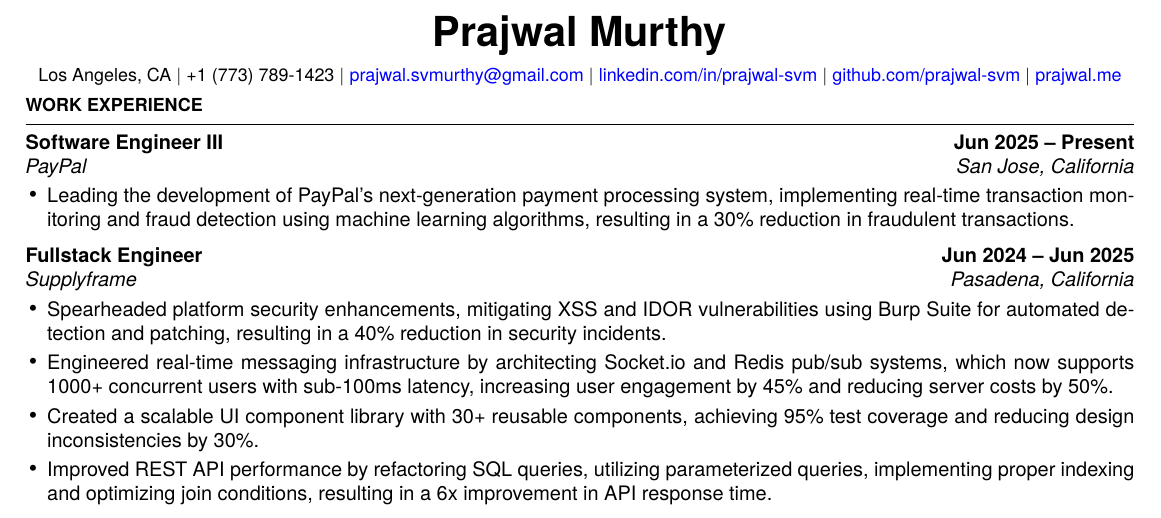
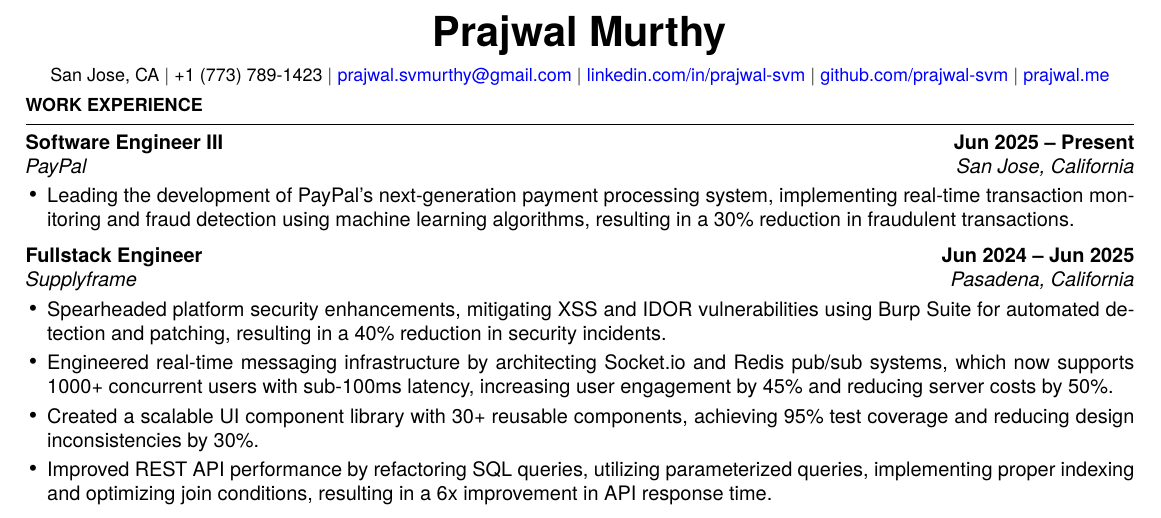
Before and after one commit to prajwal-svm/Resume, a LaTeX CV (resume.tex): part of the page, cut so that both start at the same text. Compiled offline with pdfLaTeX.

Commit message:
Update Paypal

```diff
--- a/resume.tex
+++ b/resume.tex
@@ -44,7 +44,7 @@
 % Header
 {\centering\huge\textbf{Prajwal Murthy}\par}
 \vspace{2mm}
-{\centering\small{Los Angeles, CA $|$ +1 (773) 789-1423 $|$  \href{mailto:prajwal.svmurthy@gmail.com}{prajwal.svmurthy@gmail.com} $|$ \href{https://linkedin.com/in/prajwal-svm}{linkedin.com/in/prajwal-svm} $|$  \href{https://github.com/prajwal-svm}{github.com/prajwal-svm}  $|$   \href{https://prajwal.me}{prajwal.me}}\par}
+{\centering\small{San Jose, CA $|$ +1 (773) 789-1423 $|$  \href{mailto:prajwal.svmurthy@gmail.com}{prajwal.svmurthy@gmail.com} $|$ \href{https://linkedin.com/in/prajwal-svm}{linkedin.com/in/prajwal-svm} $|$  \href{https://github.com/prajwal-svm}{github.com/prajwal-svm}  $|$   \href{https://prajwal.me}{prajwal.me}}\par}
 \vspace{1mm}
 
 % Work Experience Section
```
Also changed, not shown: PRAJWAL_MURTHY_RESUME.pdf.
